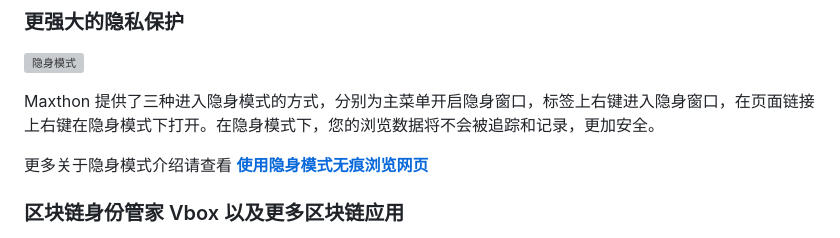
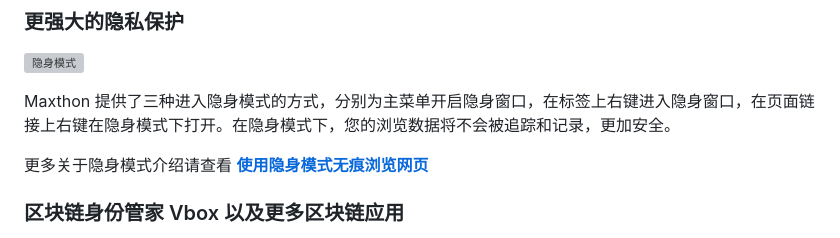
Before and after one commit to hecatechin1/mx6doc, a Markdown page: zh/whatsnew.md, the part around the change. GitHub-like rendering; grey boxes are pictures that could not be loaded.

```diff
--- a/zh/whatsnew.md
+++ b/zh/whatsnew.md
@@ -36,7 +36,7 @@ Maxthon 新增了很多特色功能，包括
 
 ![隐身模式](images/隐身模式.gif "=85%,85%")
 
-Maxthon 提供了三种进入隐身模式的方式，分别为主菜单开启隐身窗口，标签上右键进入隐身窗口，在页面链接上右键在隐身模式下打开。在隐身模式下，您的浏览数据将不会被追踪和记录，更加安全。
+Maxthon 提供了三种进入隐身模式的方式，分别为主菜单开启隐身窗口，在标签上右键进入隐身窗口，在页面链接上右键在隐身模式下打开。在隐身模式下，您的浏览数据将不会被追踪和记录，更加安全。
 
 更多关于隐身模式介绍请查看 [**使用隐身模式无痕浏览网页**](05-browse?id=使用隐身模式无痕浏览网页)
 
```
